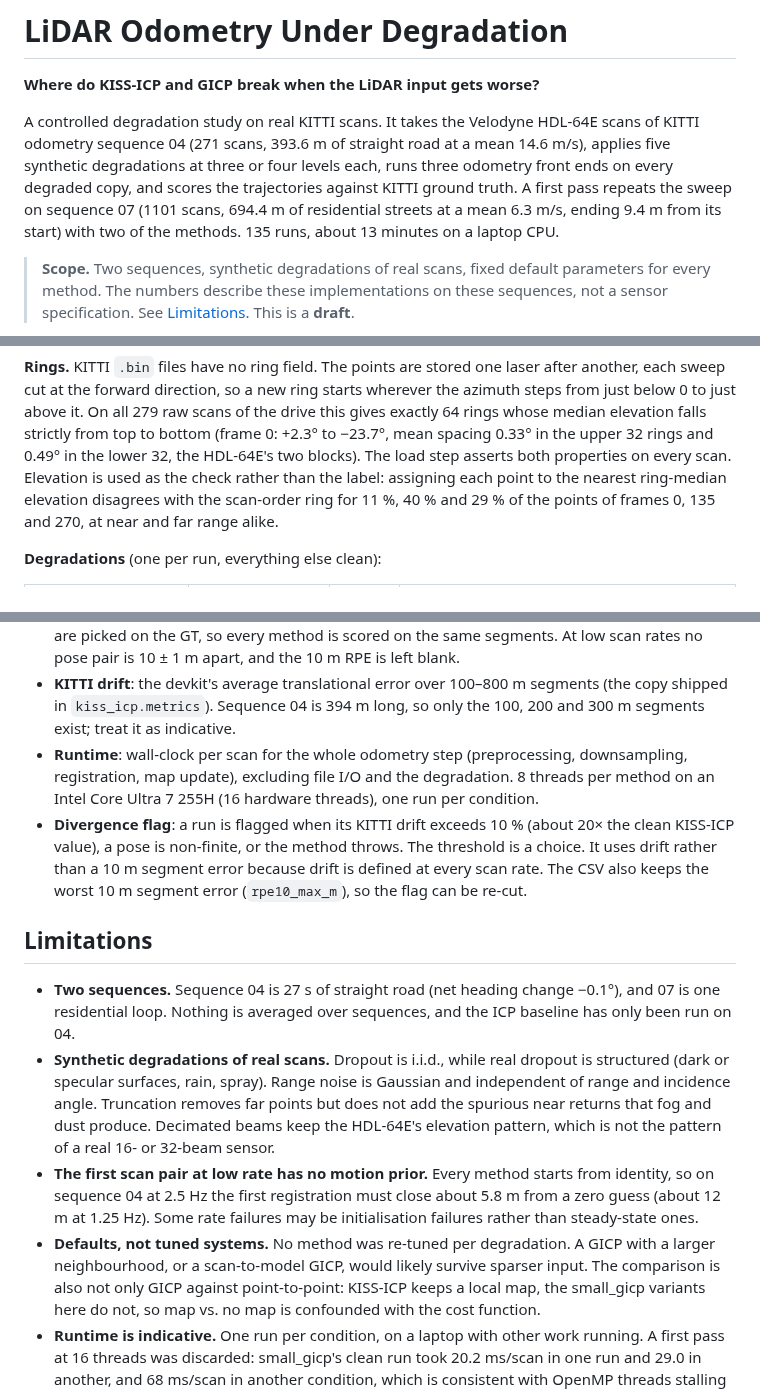
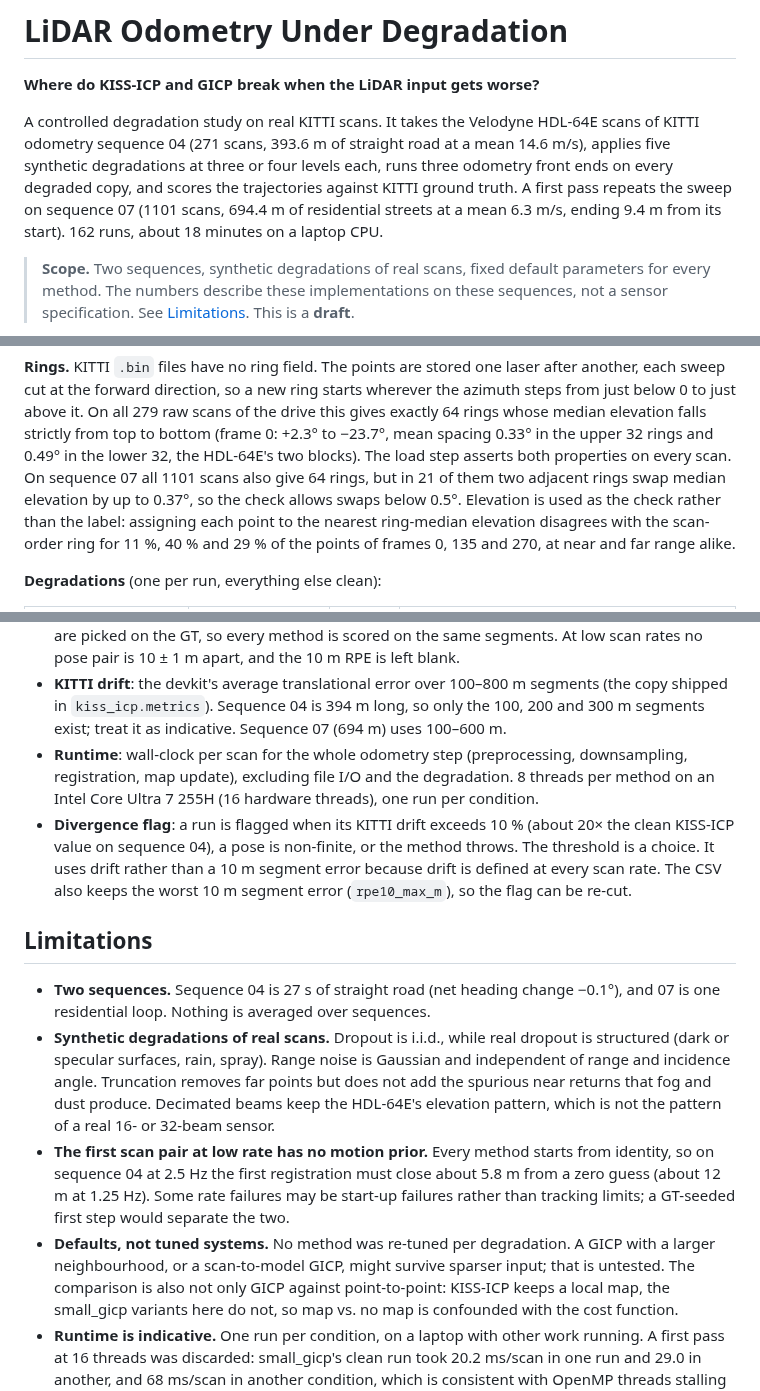
Before and after one commit to thiagopari/lidar-odometry-degradation, a Markdown page: README.md, 3 parts joined by grey strips. Rendered like a GitHub page.

```diff
--- a/README.md
+++ b/README.md
@@ -8,8 +8,7 @@ road at a mean 14.6 m/s), applies five synthetic degradations at three or four
 levels each, runs three odometry front ends on every degraded copy, and scores
 the trajectories against KITTI ground truth. A first pass repeats the sweep on
 sequence 07 (1101 scans, 694.4 m of residential streets at a mean 6.3 m/s,
-ending 9.4 m from its start) with two of the methods. 135 runs, about 13
-minutes on a laptop CPU.
+ending 9.4 m from its start). 162 runs, about 18 minutes on a laptop CPU.
 
 > **Scope.** Two sequences, synthetic degradations of real scans, fixed
 > default parameters for every method. The numbers describe these
@@ -123,7 +122,9 @@ starts wherever the azimuth steps from just below 0 to just above it. On all 279
 raw scans of the drive this gives exactly 64 rings whose median elevation falls
 strictly from top to bottom (frame 0: +2.3° to −23.7°, mean spacing 0.33° in
 the upper 32 rings and 0.49° in the lower 32, the HDL-64E's two blocks). The
-load step asserts both properties on every scan. Elevation is used as the check
+load step asserts both properties on every scan. On sequence 07 all 1101 scans
+also give 64 rings, but in 21 of them two adjacent rings swap median elevation
+by up to 0.37°, so the check allows swaps below 0.5°. Elevation is used as the check
 rather than the label: assigning each point to the nearest ring-median
 elevation disagrees with the scan-order ring for 11 %, 40 % and 29 % of the
 points of frames 0, 135 and 270, at near and far range alike.
@@ -166,12 +167,13 @@ Seeded draws are identical across methods (same seed, same scan order).
 - **KITTI drift**: the devkit's average translational error over 100–800 m
   segments (the copy shipped in `kiss_icp.metrics`). Sequence 04 is 394 m long,
   so only the 100, 200 and 300 m segments exist; treat it as indicative.
+  Sequence 07 (694 m) uses 100–600 m.
 - **Runtime**: wall-clock per scan for the whole odometry step (preprocessing,
   downsampling, registration, map update), excluding file I/O and the
   degradation. 8 threads per method on an Intel Core Ultra 7 255H (16
   hardware threads), one run per condition.
 - **Divergence flag**: a run is flagged when its KITTI drift exceeds 10 %
-  (about 20× the clean KISS-ICP value), a pose is non-finite, or the method
+  (about 20× the clean KISS-ICP value on sequence 04), a pose is non-finite, or the method
   throws. The threshold is a choice. It uses drift rather than a 10 m segment
   error because drift is defined at every scan rate. The CSV also keeps the
   worst 10 m segment error (`rpe10_max_m`), so the flag can be re-cut.
@@ -180,7 +182,7 @@ Seeded draws are identical across methods (same seed, same scan order).
 
 - **Two sequences.** Sequence 04 is 27 s of straight road (net heading
   change −0.1°), and 07 is one residential loop. Nothing is averaged over
-  sequences, and the ICP baseline has only been run on 04.
+  sequences.
 - **Synthetic degradations of real scans.** Dropout is i.i.d., while real
   dropout is structured (dark or specular surfaces, rain, spray). Range noise
   is Gaussian and independent of range and incidence angle. Truncation removes
@@ -189,11 +191,12 @@ Seeded draws are identical across methods (same seed, same scan order).
   the pattern of a real 16- or 32-beam sensor.
 - **The first scan pair at low rate has no motion prior.** Every method starts
   from identity, so on sequence 04 at 2.5 Hz the first registration must close
-  about 5.8 m from a zero guess (about 12 m at 1.25 Hz). Some rate failures may be initialisation failures rather
-  than steady-state ones.
+  about 5.8 m from a zero guess (about 12 m at 1.25 Hz). Some rate failures
+  may be start-up failures rather than tracking limits; a GT-seeded first
+  step would separate the two.
 - **Defaults, not tuned systems.** No method was re-tuned per degradation. A
-  GICP with a larger neighbourhood, or a scan-to-model GICP, would likely
-  survive sparser input. The comparison is also not only GICP against
+  GICP with a larger neighbourhood, or a scan-to-model GICP, might survive
+  sparser input; that is untested. The comparison is also not only GICP against
   point-to-point: KISS-ICP keeps a local map, the small_gicp variants here do
   not, so map vs. no map is confounded with the cost function.
 - **Runtime is indicative.** One run per condition, on a laptop with other
```
Also changed, not shown: other parts of README.md (+16 -16 lines), results/07_clean_traj.png, results/07_sweep.png, 1 other file.
